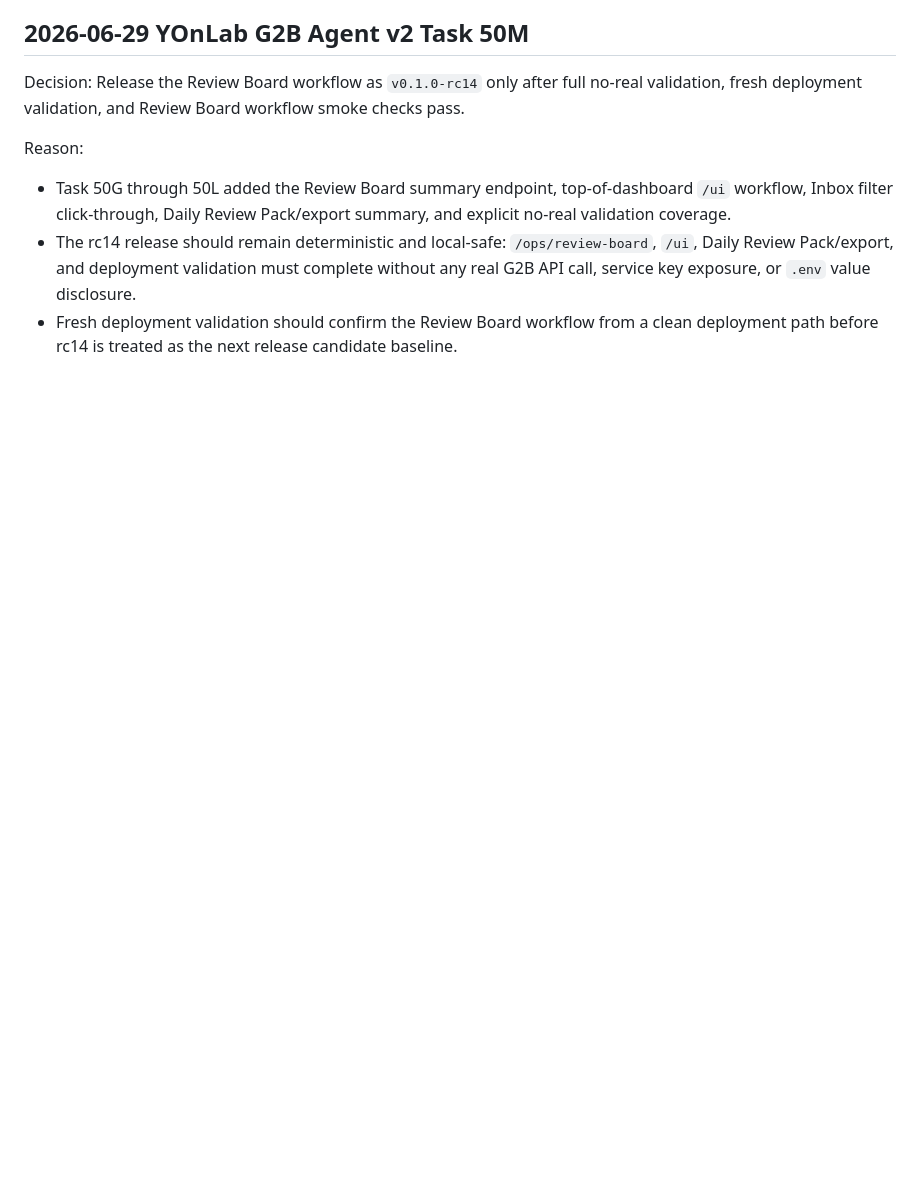
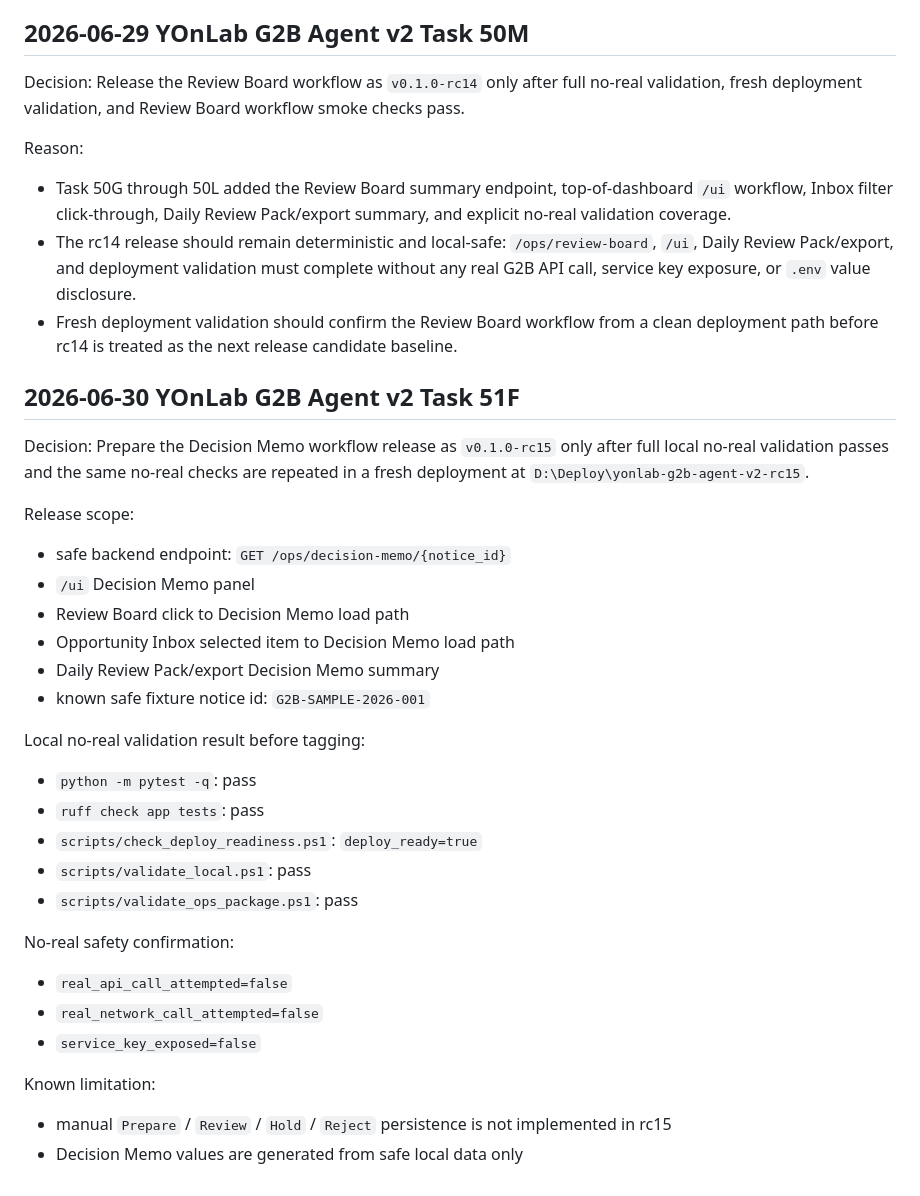
Before and after one commit to yubi-lee/yonlab-g2b-agent-v2, a Markdown page: docs/99_DECISION_LOG.md, the part around the change. Drawn GitHub-style; blank space fills up the shorter version.

Commit message:
docs: record rc15 decision memo release

```diff
--- a/docs/99_DECISION_LOG.md
+++ b/docs/99_DECISION_LOG.md
@@ -454,3 +454,37 @@ Reason:
   call, service key exposure, or `.env` value disclosure.
 - Fresh deployment validation should confirm the Review Board workflow from a clean
   deployment path before rc14 is treated as the next release candidate baseline.
+
+## 2026-06-30 YOnLab G2B Agent v2 Task 51F
+
+Decision: Prepare the Decision Memo workflow release as `v0.1.0-rc15` only after full
+local no-real validation passes and the same no-real checks are repeated in a fresh
+deployment at `D:\Deploy\yonlab-g2b-agent-v2-rc15`.
+
+Release scope:
+
+- safe backend endpoint: `GET /ops/decision-memo/{notice_id}`
+- `/ui` Decision Memo panel
+- Review Board click to Decision Memo load path
+- Opportunity Inbox selected item to Decision Memo load path
+- Daily Review Pack/export Decision Memo summary
+- known safe fixture notice id: `G2B-SAMPLE-2026-001`
+
+Local no-real validation result before tagging:
+
+- `python -m pytest -q`: pass
+- `ruff check app tests`: pass
+- `scripts/check_deploy_readiness.ps1`: `deploy_ready=true`
+- `scripts/validate_local.ps1`: pass
+- `scripts/validate_ops_package.ps1`: pass
+
+No-real safety confirmation:
+
+- `real_api_call_attempted=false`
+- `real_network_call_attempted=false`
+- `service_key_exposed=false`
+
+Known limitation:
+
+- manual `Prepare` / `Review` / `Hold` / `Reject` persistence is not implemented in rc15
+- Decision Memo values are generated from safe local data only
```
